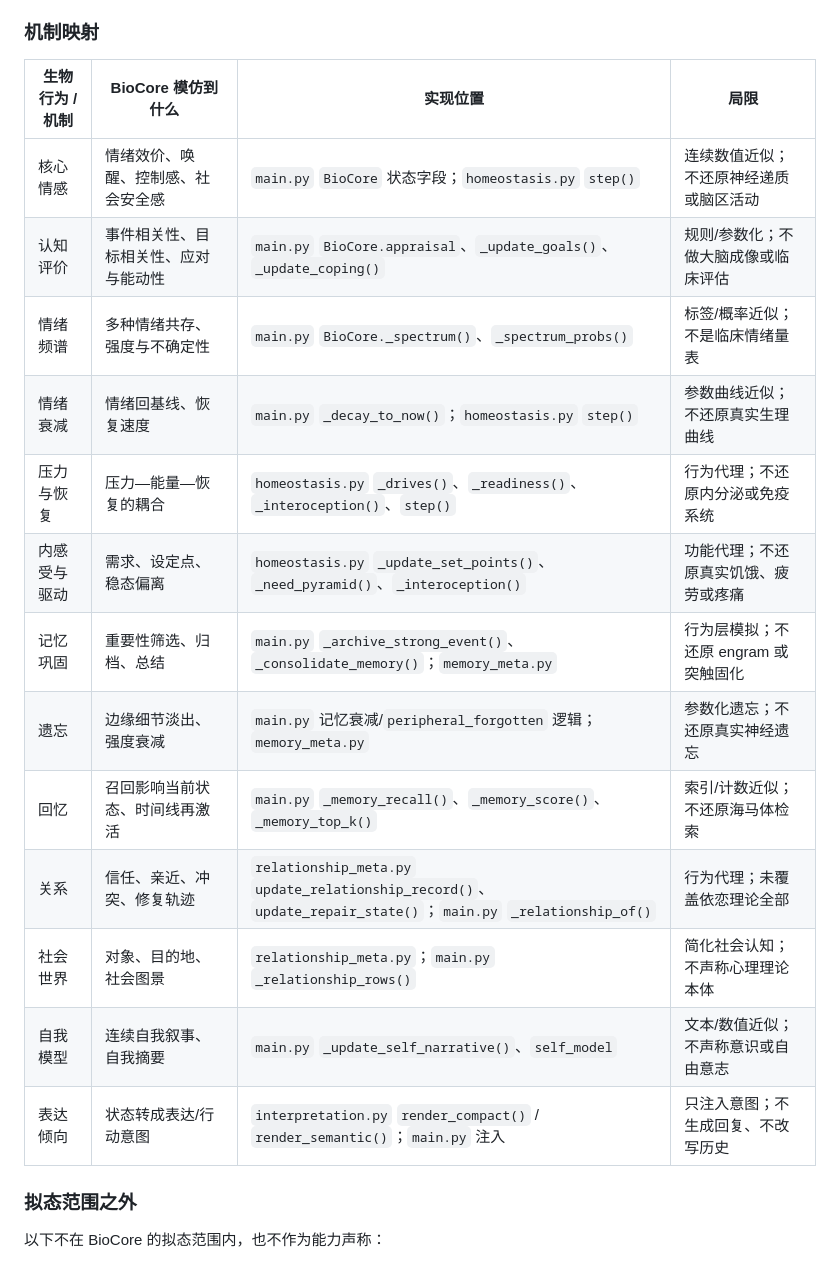
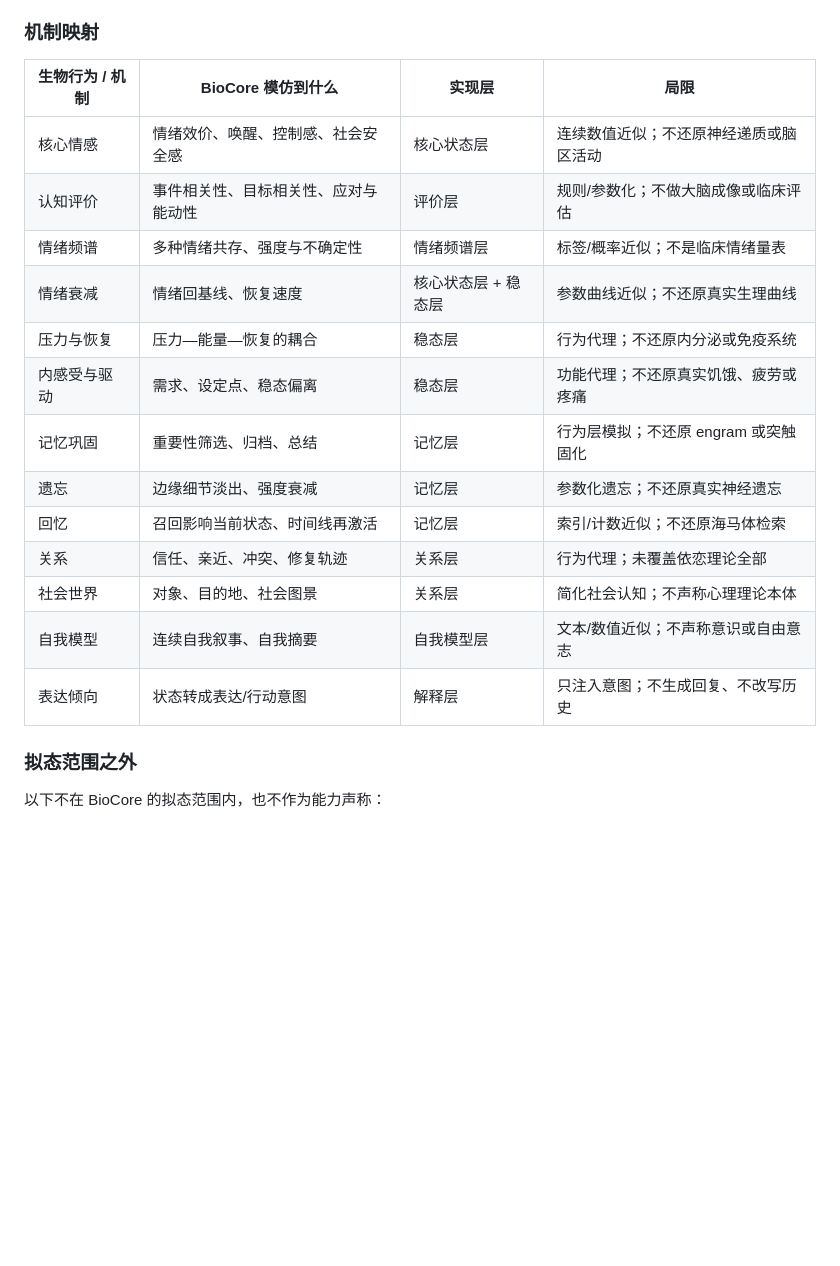
Before and after one commit to Johnhmzm/astrbot_plugin_biocore, a Markdown page: README.md, the part around the change. Rendered like a GitHub page; blank space fills up the shorter version.

Commit message:
docs: describe mimetic mechanisms by functional layer

```diff
--- a/README.md
+++ b/README.md
@@ -34,21 +34,21 @@ BioCore 不声称自己是生物本体。这里的“拟态”是**有选择地
 
 ### 机制映射
 
-| 生物行为 / 机制 | BioCore 模仿到什么 | 实现位置 | 局限 |
+| 生物行为 / 机制 | BioCore 模仿到什么 | 实现层 | 局限 |
 |---|---|---|---|
-| 核心情感 | 情绪效价、唤醒、控制感、社会安全感 | `main.py` `BioCore` 状态字段；`homeostasis.py` `step()` | 连续数值近似；不还原神经递质或脑区活动 |
-| 认知评价 | 事件相关性、目标相关性、应对与能动性 | `main.py` `BioCore.appraisal`、`_update_goals()`、`_update_coping()` | 规则/参数化；不做大脑成像或临床评估 |
-| 情绪频谱 | 多种情绪共存、强度与不确定性 | `main.py` `BioCore._spectrum()`、`_spectrum_probs()` | 标签/概率近似；不是临床情绪量表 |
-| 情绪衰减 | 情绪回基线、恢复速度 | `main.py` `_decay_to_now()`；`homeostasis.py` `step()` | 参数曲线近似；不还原真实生理曲线 |
-| 压力与恢复 | 压力—能量—恢复的耦合 | `homeostasis.py` `_drives()`、`_readiness()`、`_interoception()`、`step()` | 行为代理；不还原内分泌或免疫系统 |
-| 内感受与驱动 | 需求、设定点、稳态偏离 | `homeostasis.py` `_update_set_points()`、`_need_pyramid()`、`_interoception()` | 功能代理；不还原真实饥饿、疲劳或疼痛 |
-| 记忆巩固 | 重要性筛选、归档、总结 | `main.py` `_archive_strong_event()`、`_consolidate_memory()`；`memory_meta.py` | 行为层模拟；不还原 engram 或突触固化 |
-| 遗忘 | 边缘细节淡出、强度衰减 | `main.py` 记忆衰减/`peripheral_forgotten` 逻辑；`memory_meta.py` | 参数化遗忘；不还原真实神经遗忘 |
-| 回忆 | 召回影响当前状态、时间线再激活 | `main.py` `_memory_recall()`、`_memory_score()`、`_memory_top_k()` | 索引/计数近似；不还原海马体检索 |
-| 关系 | 信任、亲近、冲突、修复轨迹 | `relationship_meta.py` `update_relationship_record()`、`update_repair_state()`；`main.py` `_relationship_of()` | 行为代理；未覆盖依恋理论全部 |
-| 社会世界 | 对象、目的地、社会图景 | `relationship_meta.py`；`main.py` `_relationship_rows()` | 简化社会认知；不声称心理理论本体 |
-| 自我模型 | 连续自我叙事、自我摘要 | `main.py` `_update_self_narrative()`、`self_model` | 文本/数值近似；不声称意识或自由意志 |
-| 表达倾向 | 状态转成表达/行动意图 | `interpretation.py` `render_compact()` / `render_semantic()`；`main.py` 注入 | 只注入意图；不生成回复、不改写历史 |
+| 核心情感 | 情绪效价、唤醒、控制感、社会安全感 | 核心状态层 | 连续数值近似；不还原神经递质或脑区活动 |
+| 认知评价 | 事件相关性、目标相关性、应对与能动性 | 评价层 | 规则/参数化；不做大脑成像或临床评估 |
+| 情绪频谱 | 多种情绪共存、强度与不确定性 | 情绪频谱层 | 标签/概率近似；不是临床情绪量表 |
+| 情绪衰减 | 情绪回基线、恢复速度 | 核心状态层 + 稳态层 | 参数曲线近似；不还原真实生理曲线 |
+| 压力与恢复 | 压力—能量—恢复的耦合 | 稳态层 | 行为代理；不还原内分泌或免疫系统 |
+| 内感受与驱动 | 需求、设定点、稳态偏离 | 稳态层 | 功能代理；不还原真实饥饿、疲劳或疼痛 |
+| 记忆巩固 | 重要性筛选、归档、总结 | 记忆层 | 行为层模拟；不还原 engram 或突触固化 |
+| 遗忘 | 边缘细节淡出、强度衰减 | 记忆层 | 参数化遗忘；不还原真实神经遗忘 |
+| 回忆 | 召回影响当前状态、时间线再激活 | 记忆层 | 索引/计数近似；不还原海马体检索 |
+| 关系 | 信任、亲近、冲突、修复轨迹 | 关系层 | 行为代理；未覆盖依恋理论全部 |
+| 社会世界 | 对象、目的地、社会图景 | 关系层 | 简化社会认知；不声称心理理论本体 |
+| 自我模型 | 连续自我叙事、自我摘要 | 自我模型层 | 文本/数值近似；不声称意识或自由意志 |
+| 表达倾向 | 状态转成表达/行动意图 | 解释层 | 只注入意图；不生成回复、不改写历史 |
 
 ### 拟态范围之外
 
```
